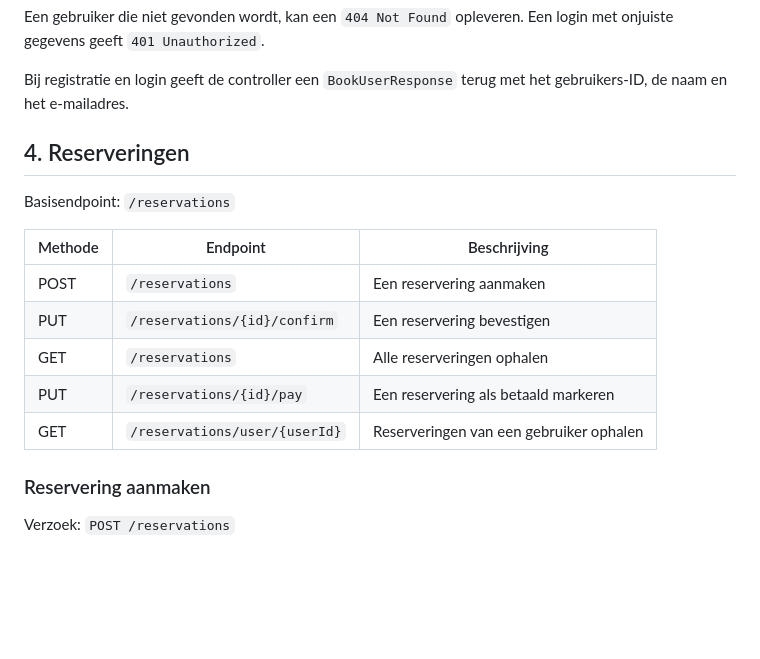
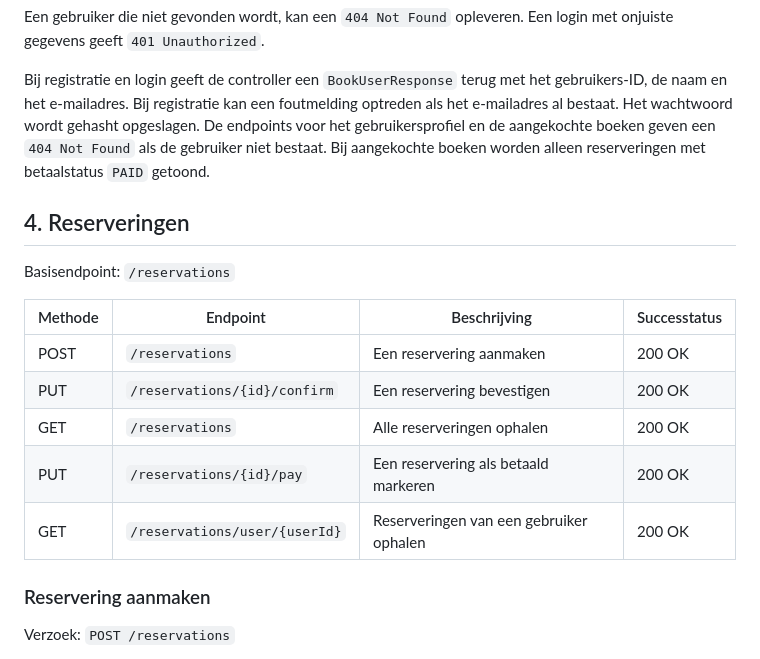
Before and after one commit to aliasaad22/boekenwinkel, a Markdown page: docs/API-DOCUMENTATIE.md, the part around the change. Rendered like a GitHub page; blank space fills up the shorter version.

Commit message:
Werk API-documentatie bij

```diff
--- a/docs/API-DOCUMENTATIE.md
+++ b/docs/API-DOCUMENTATIE.md
@@ -38,18 +38,19 @@ Basisendpoint: `/users`
 Een gebruiker die niet gevonden wordt, kan een `404 Not Found` opleveren. Een login met onjuiste gegevens geeft `401 Unauthorized`.
 
 Bij registratie en login geeft de controller een `BookUserResponse` terug met het gebruikers-ID, de naam en het e-mailadres.
-
+Bij registratie kan een foutmelding optreden als het e-mailadres al bestaat. Het wachtwoord wordt gehasht opgeslagen. De endpoints voor het gebruikersprofiel en de aangekochte boeken geven een `404 Not Found` als de gebruiker niet bestaat. Bij aangekochte boeken worden alleen reserveringen met betaalstatus `PAID` getoond.
 ## 4. Reserveringen
 
 Basisendpoint: `/reservations`
 
-| Methode | Endpoint | Beschrijving |
-|---|---|---|
-| POST | `/reservations` | Een reservering aanmaken |
-| PUT | `/reservations/{id}/confirm` | Een reservering bevestigen |
-| GET | `/reservations` | Alle reserveringen ophalen |
-| PUT | `/reservations/{id}/pay` | Een reservering als betaald markeren |
-| GET | `/reservations/user/{userId}` | Reserveringen van een gebruiker ophalen |
+
+| Methode | Endpoint | Beschrijving | Successtatus |
+|---|---|---|---|
+| POST | `/reservations` | Een reservering aanmaken | 200 OK |
+| PUT | `/reservations/{id}/confirm` | Een reservering bevestigen | 200 OK |
+| GET | `/reservations` | Alle reserveringen ophalen | 200 OK |
+| PUT | `/reservations/{id}/pay` | Een reservering als betaald markeren | 200 OK |
+| GET | `/reservations/user/{userId}` | Reserveringen van een gebruiker ophalen | 200 OK |
 
 ### Reservering aanmaken
 
```
